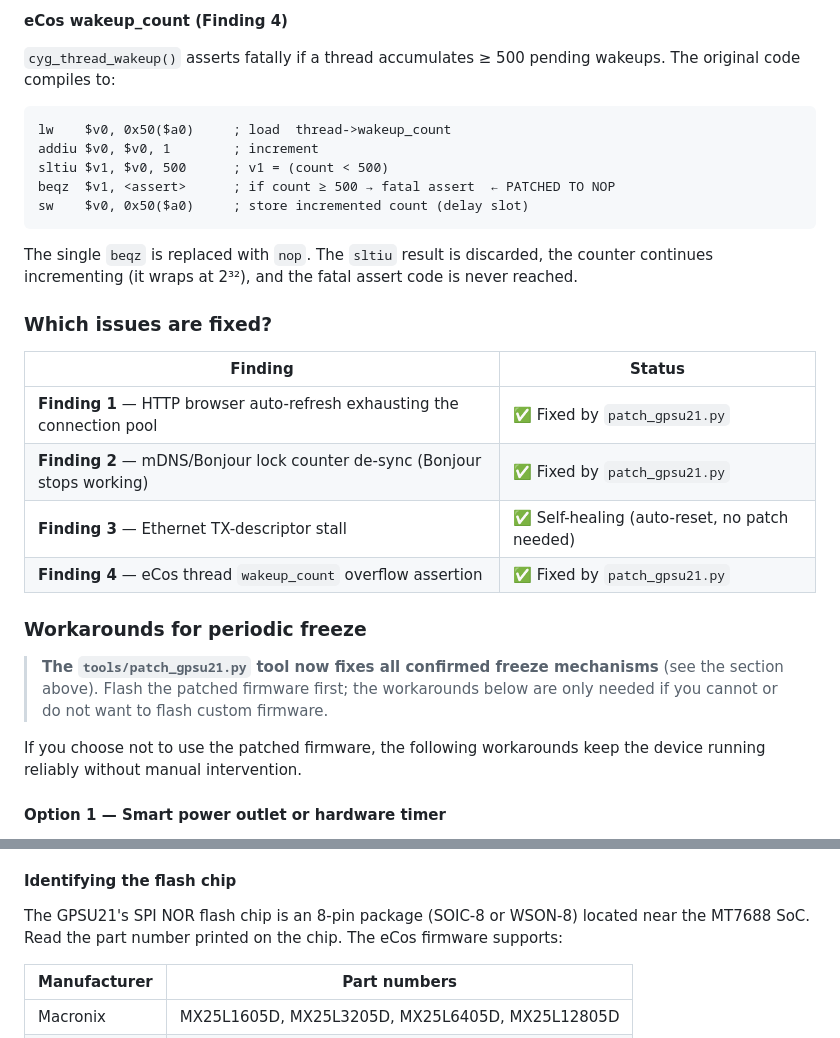
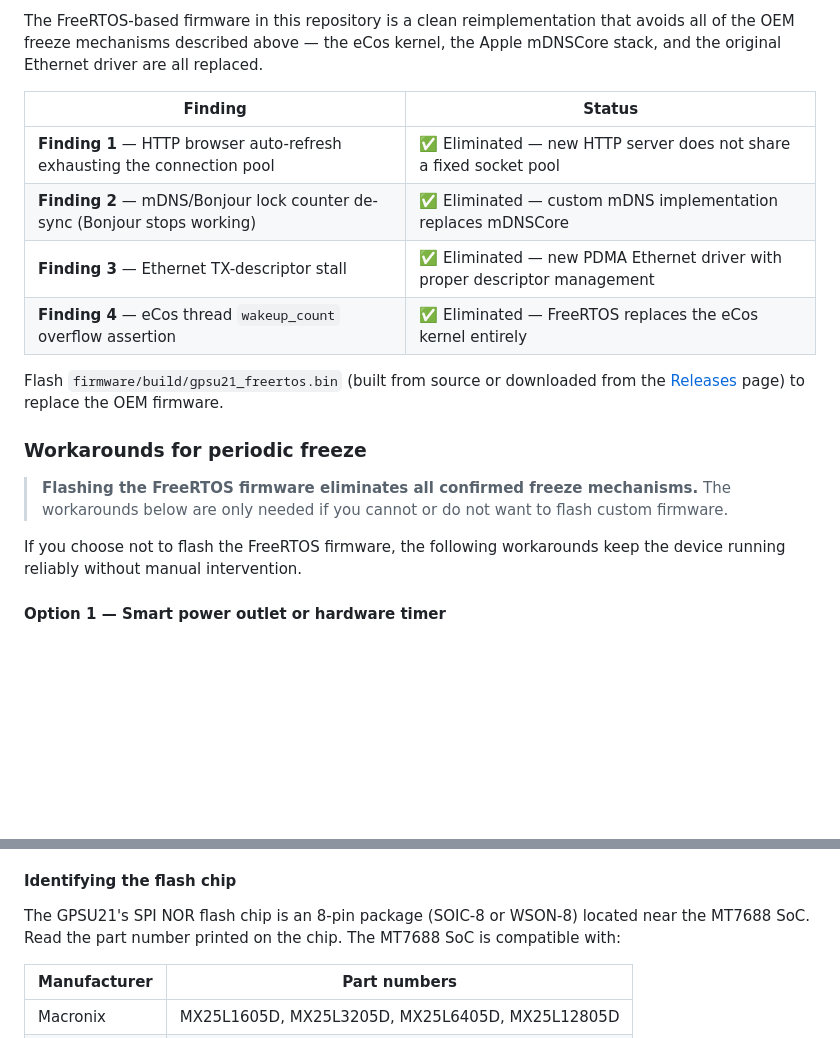
Before and after one commit to Zero3K20/IOGearPS, a Markdown page: README.md, 2 parts joined by grey strips. Drawn GitHub-style; blank space fills up the shorter version.

````diff
--- a/README.md
+++ b/README.md
@@ -386,37 +317,24 @@ returns.
-**eCos wakeup_count (Finding 4)**
-
-`cyg_thread_wakeup()` asserts fatally if a thread accumulates ≥ 500 pending
-wakeups.  The original code compiles to:
-
-```mips
-lw    $v0, 0x50($a0)     ; load  thread->wakeup_count
-addiu $v0, $v0, 1        ; increment
-sltiu $v1, $v0, 500      ; v1 = (count < 500)
-beqz  $v1, <assert>      ; if count ≥ 500 → fatal assert  ← PATCHED TO NOP
-sw    $v0, 0x50($a0)     ; store incremented count (delay slot)
-```
-
-The single `beqz` is replaced with `nop`.  The `sltiu` result is discarded,
-the counter continues incrementing (it wraps at 2³²), and the fatal assert
-code is never reached.
-
-### Which issues are fixed?
+The FreeRTOS-based firmware in this repository is a clean reimplementation that
+avoids all of the OEM freeze mechanisms described above — the eCos kernel, the
+Apple mDNSCore stack, and the original Ethernet driver are all replaced.
 
 | Finding | Status |
 |---------|--------|
-| **Finding 1** — HTTP browser auto-refresh exhausting the connection pool | ✅ Fixed by `patch_gpsu21.py` |
-| **Finding 2** — mDNS/Bonjour lock counter de-sync (Bonjour stops working) | ✅ Fixed by `patch_gpsu21.py` |
-| **Finding 3** — Ethernet TX-descriptor stall | ✅ Self-healing (auto-reset, no patch needed) |
-| **Finding 4** — eCos thread `wakeup_count` overflow assertion | ✅ Fixed by `patch_gpsu21.py` |
+| **Finding 1** — HTTP browser auto-refresh exhausting the connection pool | ✅ Eliminated — new HTTP server does not share a fixed socket pool |
+| **Finding 2** — mDNS/Bonjour lock counter de-sync (Bonjour stops working) | ✅ Eliminated — custom mDNS implementation replaces mDNSCore |
+| **Finding 3** — Ethernet TX-descriptor stall | ✅ Eliminated — new PDMA Ethernet driver with proper descriptor management |
+| **Finding 4** — eCos thread `wakeup_count` overflow assertion | ✅ Eliminated — FreeRTOS replaces the eCos kernel entirely |
+
+Flash `firmware/build/gpsu21_freertos.bin` (built from source or downloaded
+from the [Releases](../../releases) page) to replace the OEM firmware.
 
 ### Workarounds for periodic freeze
 
-> **The `tools/patch_gpsu21.py` tool now fixes all confirmed freeze
-> mechanisms** (see the section above).  Flash the patched firmware first;
-> the workarounds below are only needed if you cannot or do not want to flash
+> **Flashing the FreeRTOS firmware eliminates all confirmed freeze mechanisms.**
+> The workarounds below are only needed if you cannot or do not want to flash
 > custom firmware.
 
-If you choose not to use the patched firmware, the following workarounds keep
+If you choose not to flash the FreeRTOS firmware, the following workarounds keep
 the device running reliably without manual intervention.
 
 #### Option 1 — Smart power outlet or hardware timer
@@ -635,8 +553,7 @@ UART output at all and the ping/recovery-IP steps above produce no result).
 #### Identifying the flash chip
 
 The GPSU21's SPI NOR flash chip is an 8-pin package (SOIC-8 or WSON-8) located
-near the MT7688 SoC.  Read the part number printed on the chip.  The eCos
-firmware supports:
+near the MT7688 SoC.  Read the part number printed on the chip.  The MT7688 SoC is compatible with:
 
 | Manufacturer | Part numbers |
 |---|---|
````
Also changed, not shown: other parts of README.md (+1 -70 lines), firmware/README.md (+54 -69 lines).
